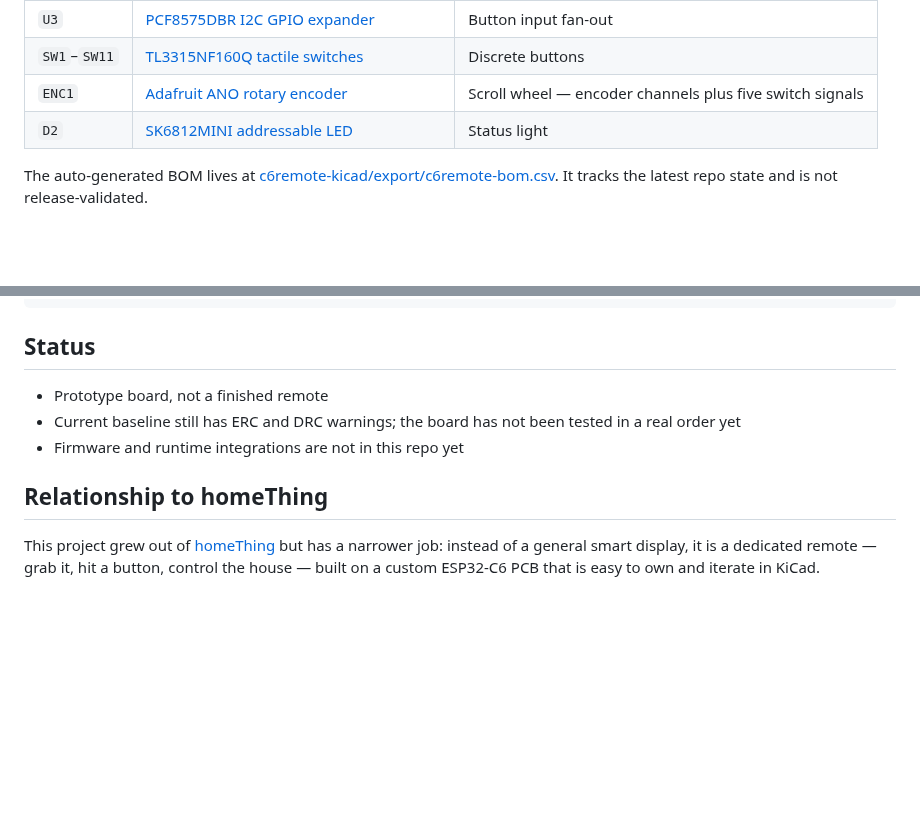
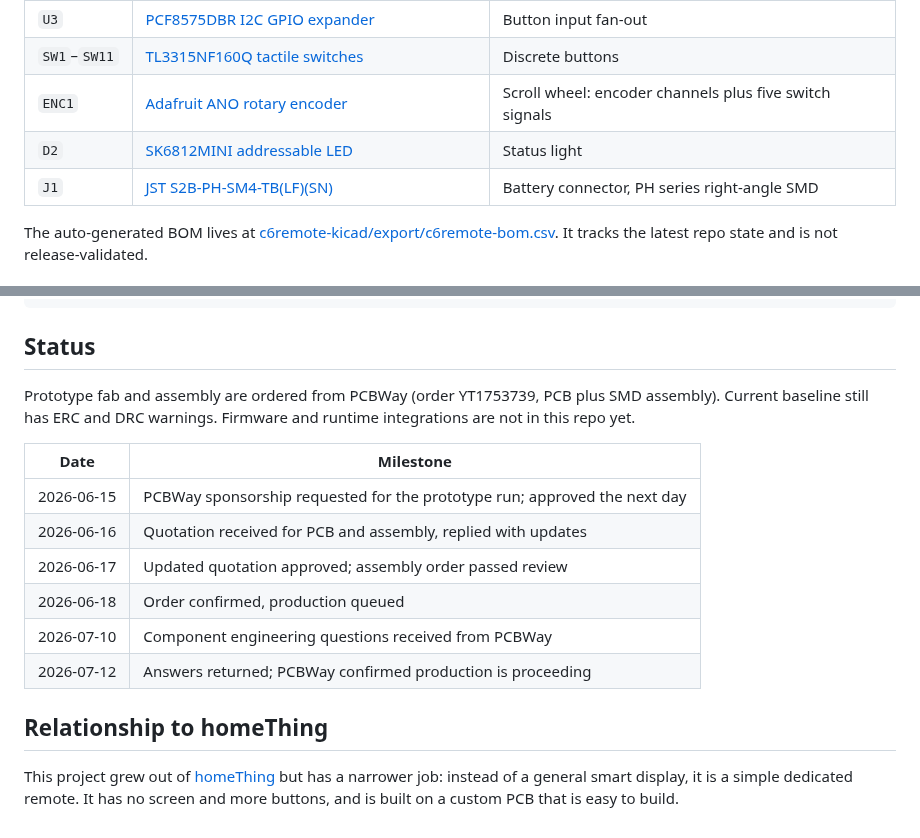
Before and after one commit to landonr/homething-c6, a Markdown page: README.md, 2 parts joined by grey strips. Drawn GitHub-style; blank space fills up the shorter version.

```diff
--- a/README.md
+++ b/README.md
@@ -50,7 +52,8 @@ This repo is the hardware side of the project: a KiCad prototype built around a
 | `U3` | [PCF8575DBR I2C GPIO expander](https://www.digikey.com/en/products/detail/texas-instruments/PCF8575DBR/754551) | Button input fan-out |
 | `SW1`–`SW11` | [TL3315NF160Q tactile switches](https://www.digikey.ca/en/products/detail/e-switch/TL3315NF160Q/1870395) | Discrete buttons |
-| `ENC1` | [Adafruit ANO rotary encoder](https://www.adafruit.com/product/5001) | Scroll wheel — encoder channels plus five switch signals |
+| `ENC1` | [Adafruit ANO rotary encoder](https://www.adafruit.com/product/5001) | Scroll wheel: encoder channels plus five switch signals |
 | `D2` | [SK6812MINI addressable LED](https://www.digikey.ca/en/products/detail/adafruit-industries-llc/2686/5804107) | Status light |
+| `J1` | [JST S2B-PH-SM4-TB(LF)(SN)](https://www.jst-mfg.com/product/pdf/eng/ePH.pdf) | Battery connector, PH series right-angle SMD |
 
 The auto-generated BOM lives at [c6remote-kicad/export/c6remote-bom.csv](c6remote-kicad/export/c6remote-bom.csv). It tracks the latest repo state and is not release-validated.
 
@@ -141,10 +153,17 @@ Regenerate the README preview assets in `docs/readme-assets/`:
 
 ## Status
 
-- Prototype board, not a finished remote
-- Current baseline still has ERC and DRC warnings; the board has not been tested in a real order yet
-- Firmware and runtime integrations are not in this repo yet
+Prototype fab and assembly are ordered from PCBWay (order YT1753739, PCB plus SMD assembly). Current baseline still has ERC and DRC warnings. Firmware and runtime integrations are not in this repo yet.
+
+| Date | Milestone |
+| --- | --- |
+| 2026-06-15 | PCBWay sponsorship requested for the prototype run; approved the next day |
+| 2026-06-16 | Quotation received for PCB and assembly, replied with updates |
+| 2026-06-17 | Updated quotation approved; assembly order passed review |
+| 2026-06-18 | Order confirmed, production queued |
+| 2026-07-10 | Component engineering questions received from PCBWay |
+| 2026-07-12 | Answers returned; PCBWay confirmed production is proceeding |
 
 ## Relationship to homeThing
 
-This project grew out of [homeThing](https://github.com/landonr/homeThing) but has a narrower job: instead of a general smart display, it is a dedicated remote — grab it, hit a button, control the house — built on a custom ESP32-C6 PCB that is easy to own and iterate in KiCad.
+This project grew out of [homeThing](https://github.com/landonr/homeThing) but has a narrower job: instead of a general smart display, it is a simple dedicated remote. It has no screen and more buttons, and is built on a custom PCB that is easy to build.
```
Also changed, not shown: other parts of README.md (+28 -17 lines), AGENTS.md (+1 -0 lines), docs/readme-assets/board-3d-bottom.png, docs/readme-assets/board-3d-rotated-bottom.png, docs/readme-assets/board-3d-rotated-top.png, docs/readme-assets/board-3d-top.png, 1 other file.
